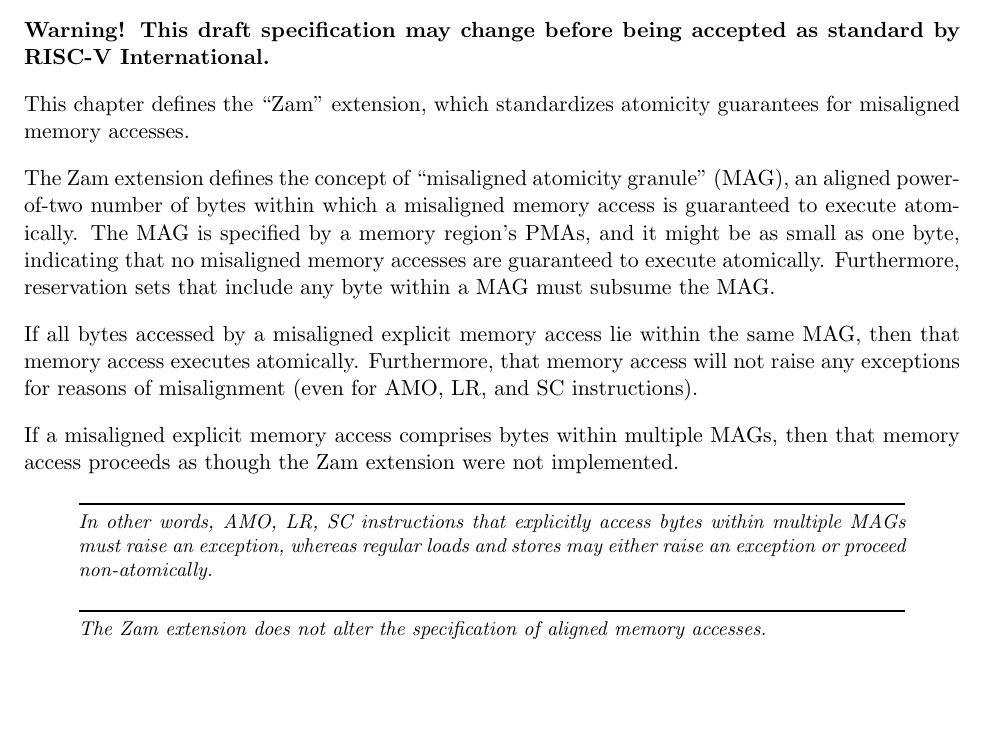
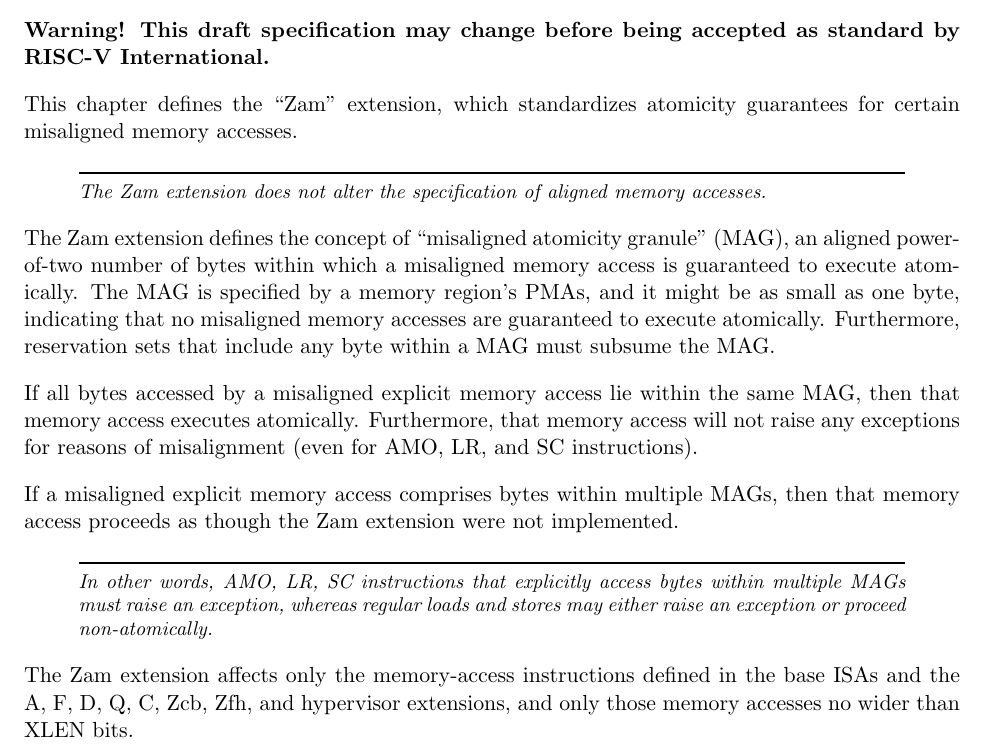
Before and after one commit to riscv/riscv-isa-manual, a LaTeX thesis (src/riscv-spec.tex, which reads src/zam.tex): part of page 153 of 253, cut so that both start at the same text, the shorter picture padded with empty space. Compiled offline with pdfLaTeX.

Commit message:
Specify which instructions are affected by Zam

```diff
--- a/src/zam.tex
+++ b/src/zam.tex
@@ -5,7 +5,11 @@
 accepted as standard by RISC-V International.}
 
 This chapter defines the ``Zam'' extension, which standardizes atomicity
-guarantees for misaligned memory accesses.
+guarantees for certain misaligned memory accesses.
+
+\begin{commentary}
+The Zam extension does not alter the specification of aligned memory accesses.
+\end{commentary}
 
 The Zam extension defines the concept of ``misaligned atomicity granule''
 (MAG), an aligned power-of-two number of bytes within which a misaligned
@@ -31,6 +35,6 @@
 stores may either raise an exception or proceed non-atomically.
 \end{commentary}
 
-\begin{commentary}
-The Zam extension does not alter the specification of aligned memory accesses.
-\end{commentary}
+The Zam extension affects only the memory-access instructions defined in the
+base ISAs and the A, F, D, Q, C, Zcb, Zfh, and hypervisor extensions, and only
+those memory accesses no wider than XLEN bits.
```
